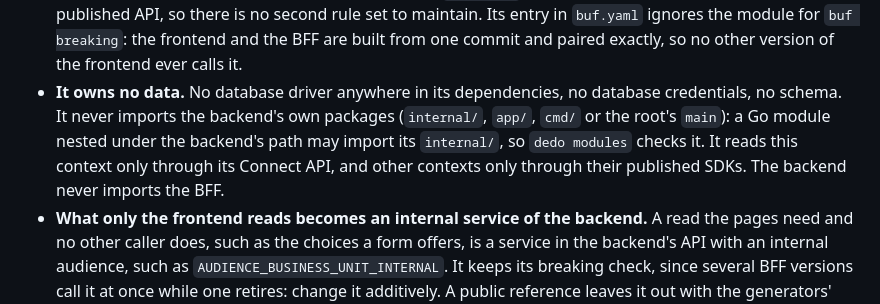
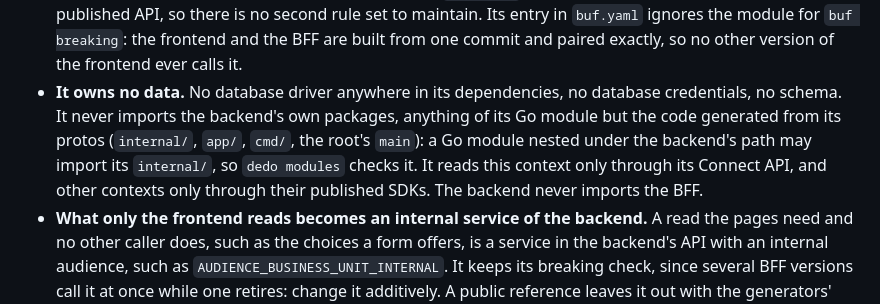
Before and after one commit to raveesh-me/dedo, a Markdown page: guidance/domains.md, the part around the change. Rendered like a GitHub page.

```diff
--- a/guidance/domains.md
+++ b/guidance/domains.md
@@ -181,7 +181,7 @@ bff/
 - **A BFF is a nested Go module.** It is a directory with its own `go.mod`, such as `bff/`, that holds a module path of `buf.yaml`, such as `bff/proto`. `dedo modules` finds it from that layout, with no setting, and leaves its protos out of the backend's modules. `dedo init -bff` writes one ([install.md](install.md#adding-a-bff-dedo-init--bff)). The backend's `go test ./...` stops at the nested module, so CI also runs the tests in `bff/`.
 - **Nothing about it is published.** Its buf module has no `name`, so `buf push --exclude-unnamed` never pushes it. Its own `buf.gen.yaml` generates only the BFF's Go and Connect code and the frontend's client, such as `protoc-gen-es`: never an OpenAPI document or MCP tools. Its services declare `AUDIENCE_COMPONENT_INTERNAL`, and the services of a named module never do; `dedo modules` checks both.
 - **One rule set, no breaking check.** The repository's `dedo.yaml` lints the BFF's protos as it lints the published API, so there is no second rule set to maintain. Its entry in `buf.yaml` ignores the module for `buf breaking`: the frontend and the BFF are built from one commit and paired exactly, so no other version of the frontend ever calls it.
-- **It owns no data.** No database driver anywhere in its dependencies, no database credentials, no schema. It never imports the backend's own packages (`internal/`, `app/`, `cmd/` or the root's `main`): a Go module nested under the backend's path may import its `internal/`, so `dedo modules` checks it. It reads this context only through its Connect API, and other contexts only through their published SDKs. The backend never imports the BFF.
+- **It owns no data.** No database driver anywhere in its dependencies, no database credentials, no schema. It never imports the backend's own packages, anything of its Go module but the code generated from its protos (`internal/`, `app/`, `cmd/`, the root's `main`): a Go module nested under the backend's path may import its `internal/`, so `dedo modules` checks it. It reads this context only through its Connect API, and other contexts only through their published SDKs. The backend never imports the BFF.
 - **What only the frontend reads becomes an internal service of the backend.** A read the pages need and no other caller does, such as the choices a form offers, is a service in the backend's API with an internal audience, such as `AUDIENCE_BUSINESS_UNIT_INTERNAL`. It keeps its breaking check, since several BFF versions call it at once while one retires: change it additively. A public reference leaves it out with the generators' `min_audience` ([install.md](install.md#3-code-generators)).
 - **It holds no authority.** A BFF has no identity or credentials of its own. It forwards the caller's credentials on every call it makes, the `Authorization` header, the flow ID and the headers it is configured with, through `bff.Forward`. Every access decision stays in the services it calls, and they check the token and scopes on internal APIs too, never trusting a caller for being inside the network.
 - **It changes no dependency direction.** A BFF may read several contexts, each through its own API. They still never depend on it, nor, through it, on each other: if the `shop` context must never depend on `payments`, a BFF that reads both is fine.
```
Also changed, not shown: guidance/generators.md (+1 -1 lines), guidance/install.md (+22 -12 lines).
